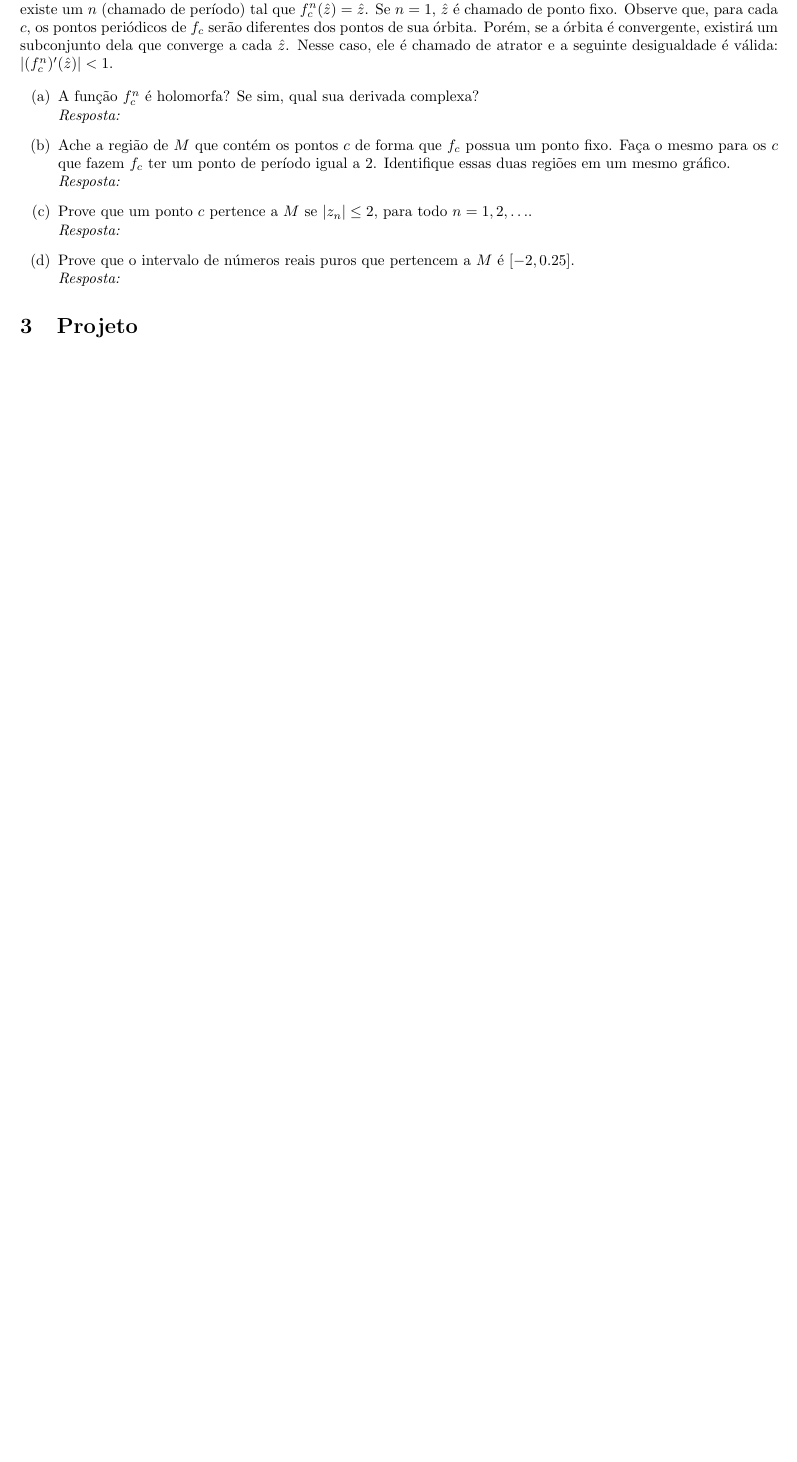
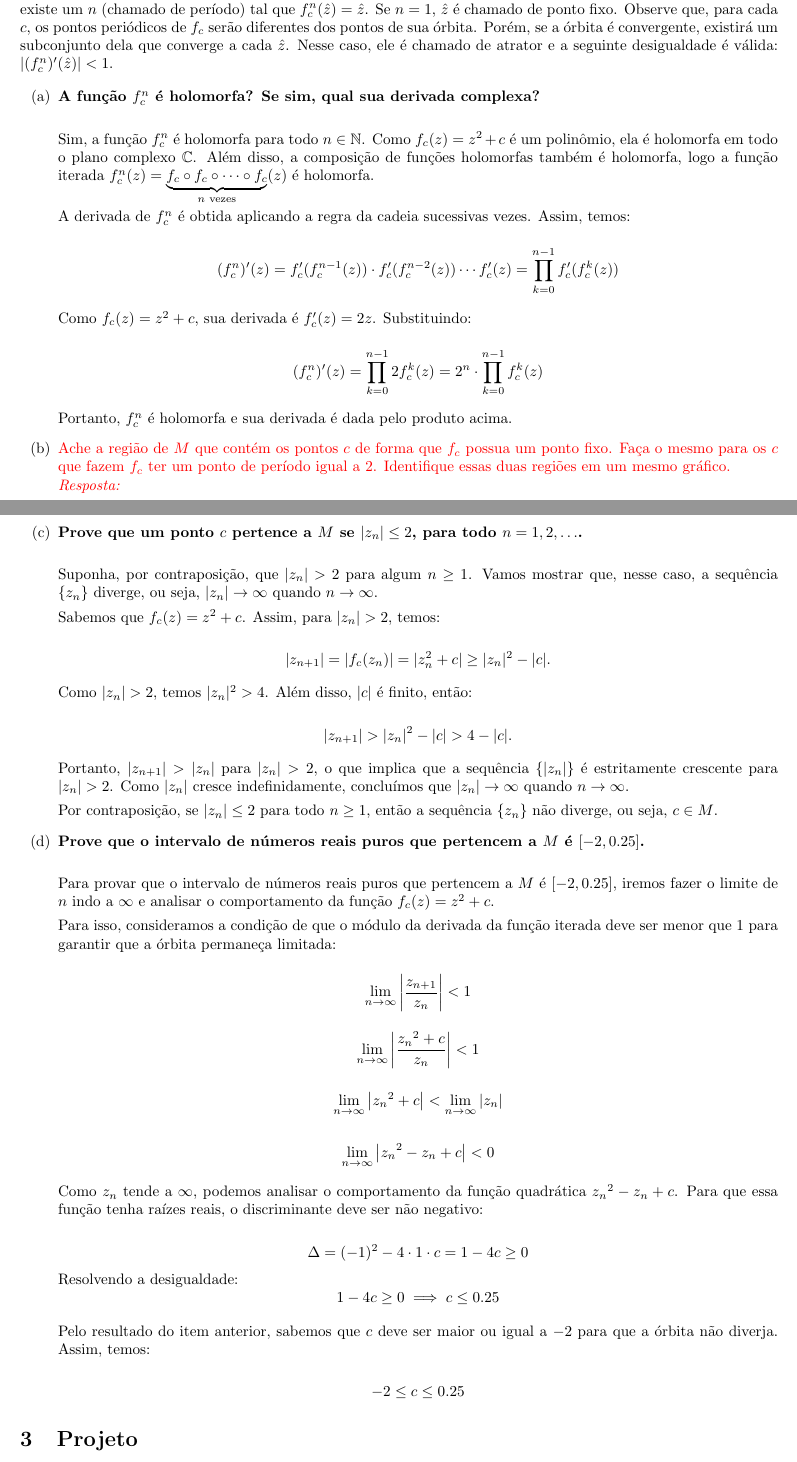
Before and after one commit to viniciuskant/EE400-projeto, a LaTeX document (.relatorio/main.tex, which reads .relatorio/sections/exercises.tex): part of page 4 of 4 before the commit and two parts of pages 4 and 5 of 5 after it, the two joined at a grey line, cut so that both start at the same text, the shorter picture padded with empty space. Compiled offline with pdfLaTeX.

Commit message:
reestruturacao

```diff
--- a/.relatorio/main.tex
+++ b/.relatorio/main.tex
@@ -8,7 +8,7 @@
 \usepackage{amsfonts}
 \usepackage{graphicx}
 \usepackage{enumitem}
-\usepackage[colorlinks=true, allcolors=blue]{hyperref}
+\usepackage[colorlinks=true, allcolors=black]{hyperref}
 
 \title{Projeto B: Conjunto de Mandelbrot}
 
--- a/.relatorio/sections/exercises.tex
+++ b/.relatorio/sections/exercises.tex
@@ -112,15 +112,89 @@ conjunto de pontos que o compõem, \( f_c : \mathbb{C} \to \mathbb{C} \) a funç
 Pontos periódicos de uma função são aqueles cujos valores se repetem após um número finito de iterações, assim, existe um \( n \) (chamado de período) tal que \( f_c^n (\hat{z}) = \hat{z} \). Se \( n = 1 \), \( \hat{z} \) é chamado de ponto fixo. Observe que, para cada \( c \), os pontos periódicos de \( f_c \) serão diferentes dos pontos de sua órbita. Porém, se a órbita é convergente, existirá um subconjunto dela que converge a cada \( \hat{z} \). Nesse caso, ele é chamado de atrator e a seguinte desigualdade é válida: \( |(f_c^n)' (\hat{z})| < 1 \).
 
 \begin{enumerate}[label=(\alph*)]
-    \item A função \( f_c^n \) é holomorfa? Se sim, qual sua derivada complexa? \\
-    \textit{Resposta: }
+    \item \textbf{A função \( f_c^n \) é holomorfa? Se sim, qual sua derivada complexa?} \\
 
-    \item Ache a região de \( M \) que contém os pontos \( c \) de forma que \( f_c \) possua um ponto fixo. Faça o mesmo para os \( c \) que fazem \( f_c \) ter um ponto de período igual a 2. Identifique essas duas regiões em um mesmo gráfico. \\
-    \textit{Resposta: }
+         Sim, a função \( f_c^n \) é holomorfa para todo \( n \in \mathbb{N} \). Como \( f_c(z) = z^2 + c \) é um polinômio, ela é holomorfa em todo o plano complexo \( \mathbb{C} \). Além disso, a composição de funções holomorfas também é holomorfa, logo a função iterada \( f_c^n(z) = \underbrace{f_c \circ f_c \circ \cdots \circ f_c}_{n \text{ vezes}}(z) \) é holomorfa.
 
-    \item Prove que um ponto \( c \) pertence a \( M \) se \( |z_n| \leq 2 \), para todo \( n = 1, 2, \ldots \). \\
-    \textit{Resposta: }
+        A derivada de \( f_c^n \) é obtida aplicando a regra da cadeia sucessivas vezes. Assim, temos:
 
-    \item Prove que o intervalo de números reais puros que pertencem a \( M \) é \( [-2, 0.25] \). \\
-    \textit{Resposta: }
+        \[
+        (f_c^n)'(z) = f_c'(f_c^{n-1}(z)) \cdot f_c'(f_c^{n-2}(z)) \cdots f_c'(z) = \prod_{k=0}^{n-1} f_c'(f_c^k(z))
+        \]
+
+        Como \( f_c(z) = z^2 + c \), sua derivada é \( f_c'(z) = 2z \). Substituindo:
+
+        \[
+        (f_c^n)'(z) = \prod_{k=0}^{n-1} 2 f_c^k(z) = 2^n \cdot \prod_{k=0}^{n-1} f_c^k(z)
+        \]
+
+        Portanto, \( f_c^n \) é holomorfa e sua derivada é dada pelo produto acima.
+
+
+    \item \textcolor{red}{Ache a região de \( M \) que contém os pontos \( c \) de forma que \( f_c \) possua um ponto fixo. Faça o mesmo para os \( c \) que fazem \( f_c \) ter um ponto de período igual a 2. Identifique essas duas regiões em um mesmo gráfico. \\
+        \textit{Resposta: }}
+
+    \item \textbf{Prove que um ponto \( c \) pertence a \( M \) se \( |z_n| \leq 2 \), para todo \( n = 1, 2, \ldots \). }\\
+
+        Suponha, por contraposição, que \( |z_n| > 2 \) para algum \( n \geq 1 \). Vamos mostrar que, nesse caso, a sequência \( \{z_n\} \) diverge, ou seja, \( |z_n| \to \infty \) quando \( n \to \infty \).
+
+        Sabemos que \( f_c(z) = z^2 + c \). Assim, para \( |z_n| > 2 \), temos:
+
+        \[
+        |z_{n+1}| = |f_c(z_n)| = |z_n^2 + c| \geq |z_n|^2 - |c|.
+        \]
+
+        Como \( |z_n| > 2 \), temos \( |z_n|^2 > 4 \). Além disso, \( |c| \) é finito, então:
+
+        \[
+        |z_{n+1}| > |z_n|^2 - |c| > 4 - |c|.
+        \]
+
+        Portanto, \( |z_{n+1}| > |z_n| \) para \( |z_n| > 2 \), o que implica que a sequência \( \{|z_n|\} \) é estritamente crescente para \( |z_n| > 2 \). Como \( |z_n| \) cresce indefinidamente, concluímos que \( |z_n| \to \infty \) quando \( n \to \infty \).
+
+        Por contraposição, se \( |z_n| \leq 2 \) para todo \( n \geq 1 \), então a sequência \( \{z_n\} \) não diverge, ou seja, \( c \in M \).
+
+
+    \item \textbf{Prove que o intervalo de números reais puros que pertencem a \( M \) é \( [-2, 0.25] \). }\\
+
+        Para provar que o intervalo de números reais puros que pertencem a \( M \) é \( [-2, 0.25] \), iremos fazer o limite de \( n \) indo a \( \infty \) e analisar o comportamento da função \( f_c(z) = z^2 + c \).
+
+        Para isso, consideramos a condição de que o módulo da derivada da função iterada deve ser menor que 1 para garantir que a órbita permaneça limitada:
+
+        \[
+        \lim_{n \to \infty} \left| \frac{z_{n+1}}{z_n} \right| < 1
+        \]
+
+        \[
+        \lim_{n \to \infty} \left| \frac{{z_n}^2 + c}{z_n} \right| < 1
+        \]
+
+        \[
+        \lim_{n \to \infty} \left| {z_n}^2 + c \right| < \lim_{n \to \infty} \left| z_n \right|
+        \]
+
+        \[
+        \lim_{n \to \infty} \left| {z_n}^2  -z_n + c \right| < 0
+        \]
+
+        Como \( z_n \) tende a \( \infty \), podemos analisar o comportamento da função quadrática \( {z_n}^2 - z_n + c \). Para que essa função tenha raízes reais, o discriminante deve ser não negativo:
+
+        \[
+        \Delta = (-1)^2 - 4 \cdot 1 \cdot
+        c = 1 - 4c \geq 0
+        \]
+        Resolvendo a desigualdade:
+        \[
+        1 - 4c \geq 0 \implies c \leq 0.25
+        \]
+
+
+        Pelo resultado do item anterior, sabemos que \( c \) deve ser maior ou igual a \( -2 \) para que a órbita não diverja. Assim, temos:
+
+        \[
+        -2 \leq c \leq 0.25
+        \]
+
+
+
 \end{enumerate}
```
Also changed, not shown: .relatorio/bibliografia.bib (+13 -18 lines), .relatorio/sections/introduction.tex (+1 -1 lines), .relatorio/main.pdf.
